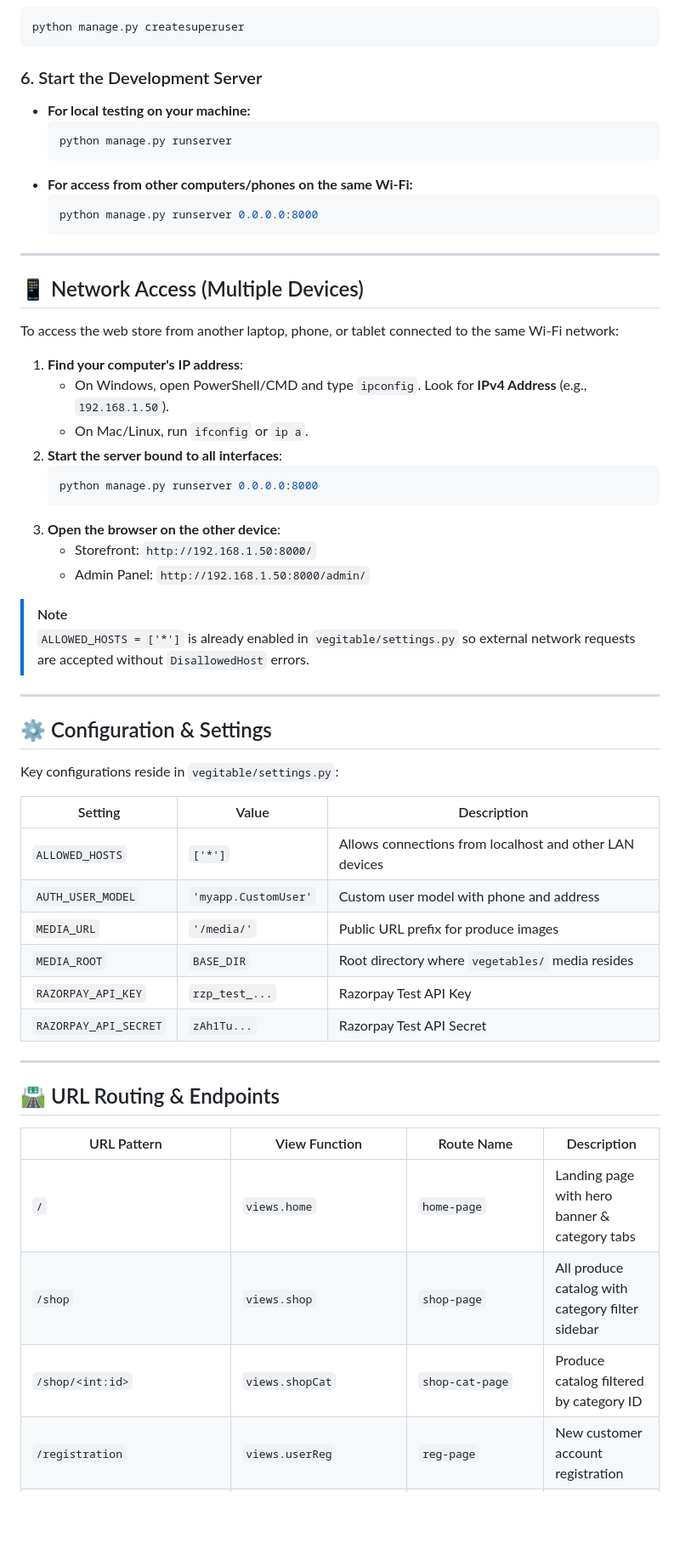
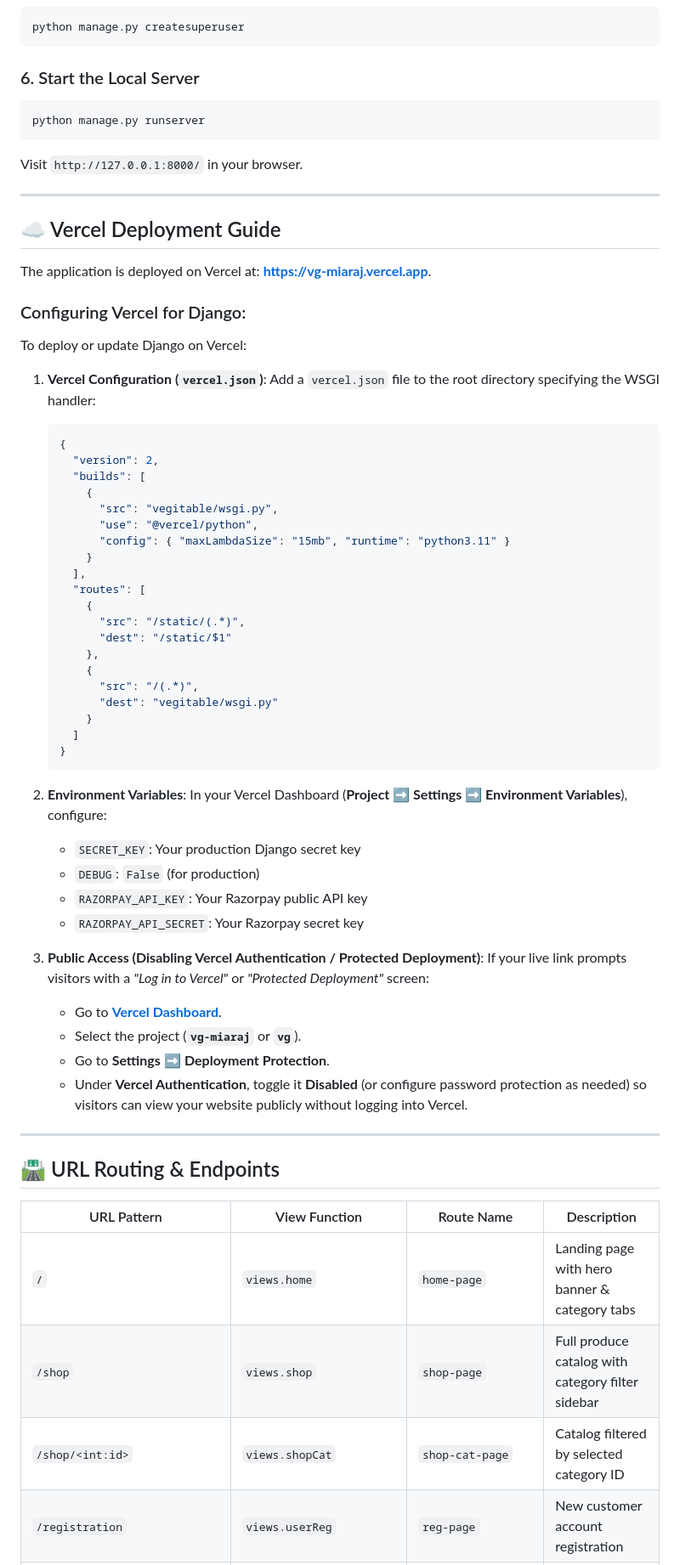
Before and after one commit to miarajsk18-stack/vg, a Markdown page: README.md, the part around one of its changes. Shown at 85% size. Drawn GitHub-style; blank space fills up the shorter version.

Commit message:
docs: rewrite README with project analysis, live Vercel demo link, and deployment guide

````diff
--- a/README.md
+++ b/README.md
@@ -291,50 +308,59 @@ python manage.py migrate
 python manage.py createsuperuser
 ```
 
-### 6. Start the Development Server
-- **For local testing on your machine:**
-  ```bash
-  python manage.py runserver
-  ```
-- **For access from other computers/phones on the same Wi-Fi:**
-  ```bash
-  python manage.py runserver 0.0.0.0:8000
-  ```
+### 6. Start the Local Server
+```bash
+python manage.py runserver
+```
+Visit `http://127.0.0.1:8000/` in your browser.
 
 ---
 
-## 📱 Network Access (Multiple Devices)
+## ☁️ Vercel Deployment Guide
 
-To access the web store from another laptop, phone, or tablet connected to the same Wi-Fi network:
+The application is deployed on Vercel at: **[https://vg-miaraj.vercel.app](https://vg-miaraj.vercel.app)**.
 
-1. **Find your computer's IP address**:
-   - On Windows, open PowerShell/CMD and type `ipconfig`. Look for **IPv4 Address** (e.g., `192.168.1.50`).
-   - On Mac/Linux, run `ifconfig` or `ip a`.
-2. **Start the server bound to all interfaces**:
-   ```bash
-   python manage.py runserver 0.0.0.0:8000
+### Configuring Vercel for Django:
+To deploy or update Django on Vercel:
+
+1. **Vercel Configuration (`vercel.json`)**:
+   Add a `vercel.json` file to the root directory specifying the WSGI handler:
+   ```json
+   {
+     "version": 2,
+     "builds": [
+       {
+         "src": "vegitable/wsgi.py",
+         "use": "@vercel/python",
+         "config": { "maxLambdaSize": "15mb", "runtime": "python3.11" }
+       }
+     ],
+     "routes": [
+       {
+         "src": "/static/(.*)",
+         "dest": "/static/$1"
+       },
+       {
+         "src": "/(.*)",
+         "dest": "vegitable/wsgi.py"
+       }
+     ]
+   }
    ```
-3. **Open the browser on the other device**:
-   - Storefront: `http://192.168.1.50:8000/`
-   - Admin Panel: `http://192.168.1.50:8000/admin/`
 
-> [!NOTE]
-> `ALLOWED_HOSTS = ['*']` is already enabled in `vegitable/settings.py` so external network requests are accepted without `DisallowedHost` errors.
+2. **Environment Variables**:
+   In your Vercel Dashboard (**Project ➡️ Settings ➡️ Environment Variables**), configure:
+   - `SECRET_KEY`: Your production Django secret key
+   - `DEBUG`: `False` (for production)
+   - `RAZORPAY_API_KEY`: Your Razorpay public API key
+   - `RAZORPAY_API_SECRET`: Your Razorpay secret key
 
----
-
-## ⚙️ Configuration & Settings
-
-Key configurations reside in `vegitable/settings.py`:
-
-| Setting | Value | Description |
-|---|---|---|
-| `ALLOWED_HOSTS` | `['*']` | Allows connections from localhost and other LAN devices |
-| `AUTH_USER_MODEL` | `'myapp.CustomUser'` | Custom user model with phone and address |
-| `MEDIA_URL` | `'/media/'` | Public URL prefix for produce images |
-| `MEDIA_ROOT` | `BASE_DIR` | Root directory where `vegetables/` media resides |
-| `RAZORPAY_API_KEY` | `rzp_test_...` | Razorpay Test API Key |
-| `RAZORPAY_API_SECRET` | `zAh1Tu...` | Razorpay Test API Secret |
+3. **Public Access (Disabling Vercel Authentication / Protected Deployment)**:
+   If your live link prompts visitors with a *"Log in to Vercel"* or *"Protected Deployment"* screen:
+   - Go to **[Vercel Dashboard](https://vercel.com/dashboard)**.
+   - Select the project (**`vg-miaraj`** or **`vg`**).
+   - Go to **Settings** ➡️ **Deployment Protection**.
+   - Under **Vercel Authentication**, toggle it **Disabled** (or configure password protection as needed) so visitors can view your website publicly without logging into Vercel.
 
 ---
 
@@ -343,7 +369,7 @@ Key configurations reside in `vegitable/settings.py`:
 | URL Pattern | View Function | Route Name | Description |
 |---|---|---|---|
 | `/` | `views.home` | `home-page` | Landing page with hero banner & category tabs |
-| `/shop` | `views.shop` | `shop-page` | All produce catalog with category filter sidebar |
-| `/shop/<int:id>` | `views.shopCat` | `shop-cat-page` | Produce catalog filtered by category ID |
+| `/shop` | `views.shop` | `shop-page` | Full produce catalog with category filter sidebar |
+| `/shop/<int:id>` | `views.shopCat` | `shop-cat-page` | Catalog filtered by selected category ID |
 | `/registration` | `views.userReg` | `reg-page` | New customer account registration |
 | `/login` | `views.userLogin` | `log-page` | Customer login |
````
Also changed, not shown: other parts of README.md (+153 -130 lines).
